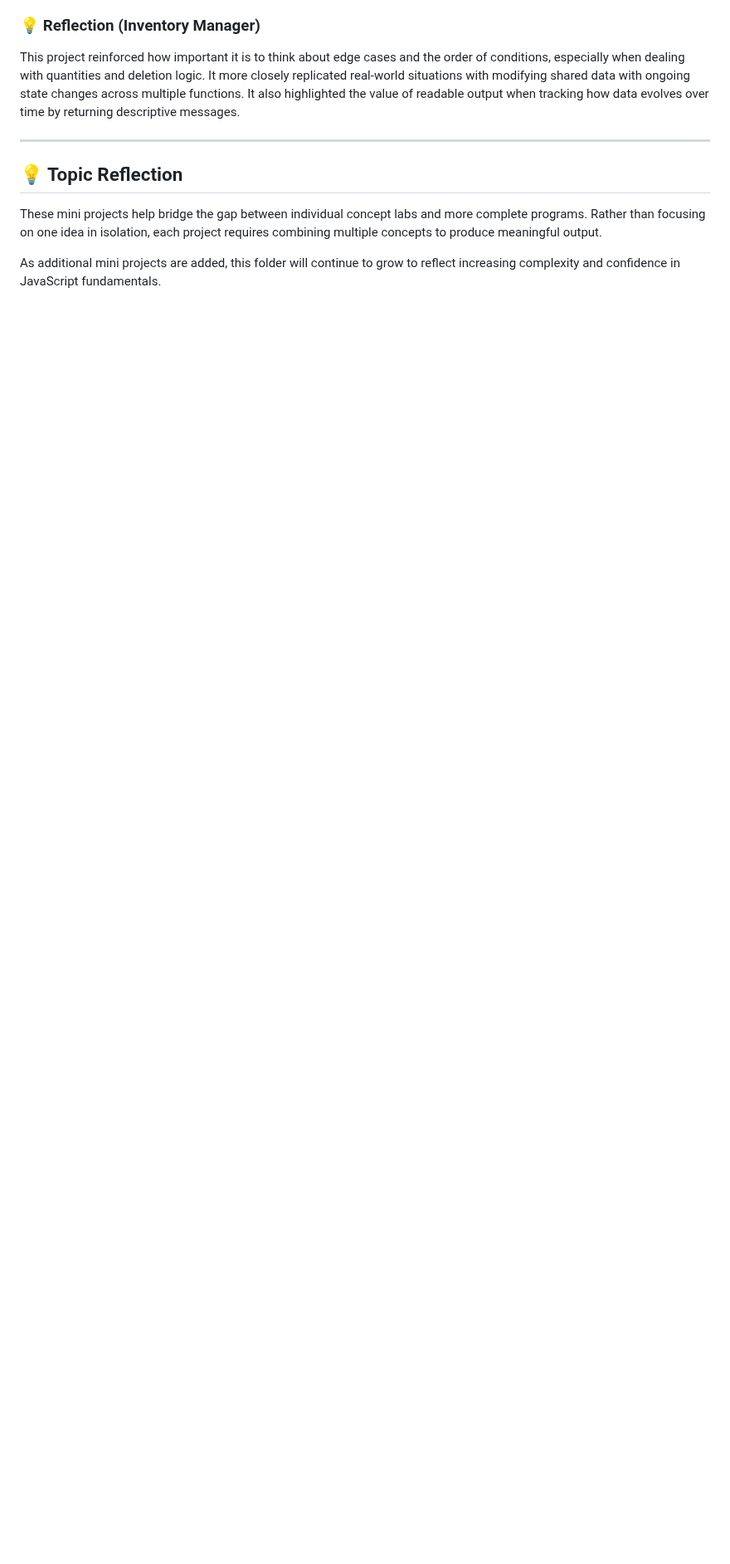
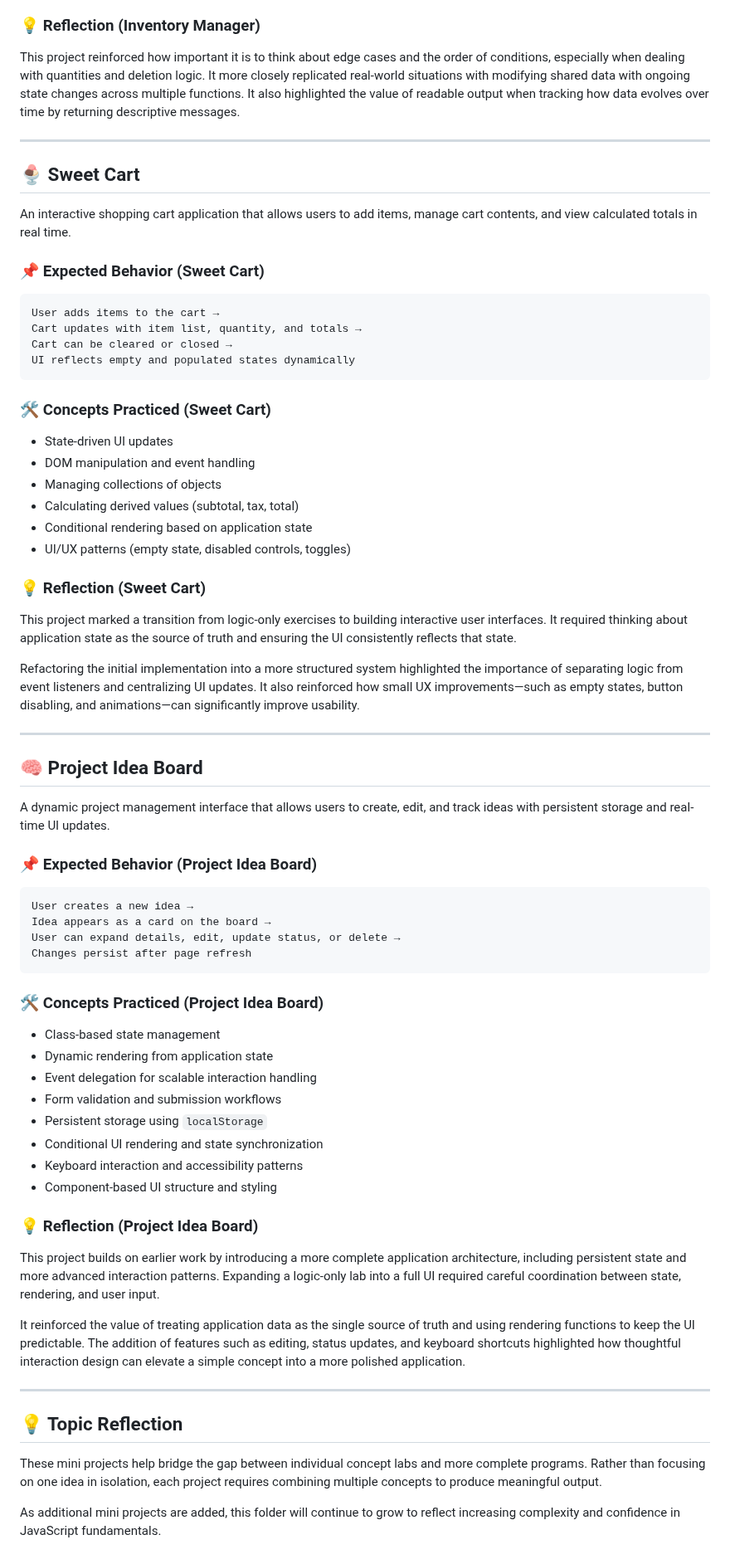
Before and after one commit to calvinvanriper/javascript-learning-labs, a Markdown page: mini-projects/README.md, the part around the change. Shown at 83% size. GitHub-like rendering; blank space fills up the shorter version.

Commit message:
docs(mini-projects): add Sweet Cart and Project Idea Board entries
Adds two advanced mini projects to the topic README, expanding the
section beyond logic-only exercises into interactive, state-driven
applications.

Includes Sweet Cart as an introduction to dynamic UI updates and
Project Idea Board as a more complete application with persistent
state, event-driven rendering, and user interaction patterns.

Reflects progression from foundational JavaScript concepts to building
real-world style applications with structured state management and UX
considerations.

````diff
--- a/mini-projects/README.md
+++ b/mini-projects/README.md
@@ -117,6 +117,68 @@ This project reinforced how important it is to think about edge cases and the or
 
 ---
 
+## 🍨 Sweet Cart
+
+An interactive shopping cart application that allows users to add items, manage cart contents, and view calculated totals in real time.
+
+### 📌 Expected Behavior (Sweet Cart)
+
+```text
+User adds items to the cart →
+Cart updates with item list, quantity, and totals →
+Cart can be cleared or closed →
+UI reflects empty and populated states dynamically
+```
+
+### 🛠️ Concepts Practiced (Sweet Cart)
+
+- State-driven UI updates
+- DOM manipulation and event handling
+- Managing collections of objects
+- Calculating derived values (subtotal, tax, total)
+- Conditional rendering based on application state
+- UI/UX patterns (empty state, disabled controls, toggles)
+
+### 💡 Reflection (Sweet Cart)
+
+This project marked a transition from logic-only exercises to building interactive user interfaces. It required thinking about application state as the source of truth and ensuring the UI consistently reflects that state.
+
+Refactoring the initial implementation into a more structured system highlighted the importance of separating logic from event listeners and centralizing UI updates. It also reinforced how small UX improvements—such as empty states, button disabling, and animations—can significantly improve usability.
+
+---
+
+## 🧠 Project Idea Board
+
+A dynamic project management interface that allows users to create, edit, and track ideas with persistent storage and real-time UI updates.
+
+### 📌 Expected Behavior (Project Idea Board)
+
+```text
+User creates a new idea →
+Idea appears as a card on the board →
+User can expand details, edit, update status, or delete →
+Changes persist after page refresh
+```
+
+### 🛠️ Concepts Practiced (Project Idea Board)
+
+- Class-based state management
+- Dynamic rendering from application state
+- Event delegation for scalable interaction handling
+- Form validation and submission workflows
+- Persistent storage using `localStorage`
+- Conditional UI rendering and state synchronization
+- Keyboard interaction and accessibility patterns
+- Component-based UI structure and styling
+
+### 💡 Reflection (Project Idea Board)
+
+This project builds on earlier work by introducing a more complete application architecture, including persistent state and more advanced interaction patterns. Expanding a logic-only lab into a full UI required careful coordination between state, rendering, and user input.
+
+It reinforced the value of treating application data as the single source of truth and using rendering functions to keep the UI predictable. The addition of features such as editing, status updates, and keyboard shortcuts highlighted how thoughtful interaction design can elevate a simple concept into a more polished application.
+
+---
+
 ## 💡 Topic Reflection
 
 These mini projects help bridge the gap between individual concept labs and more complete programs. Rather than focusing on one idea in isolation, each project requires combining multiple concepts to produce meaningful output.
````
